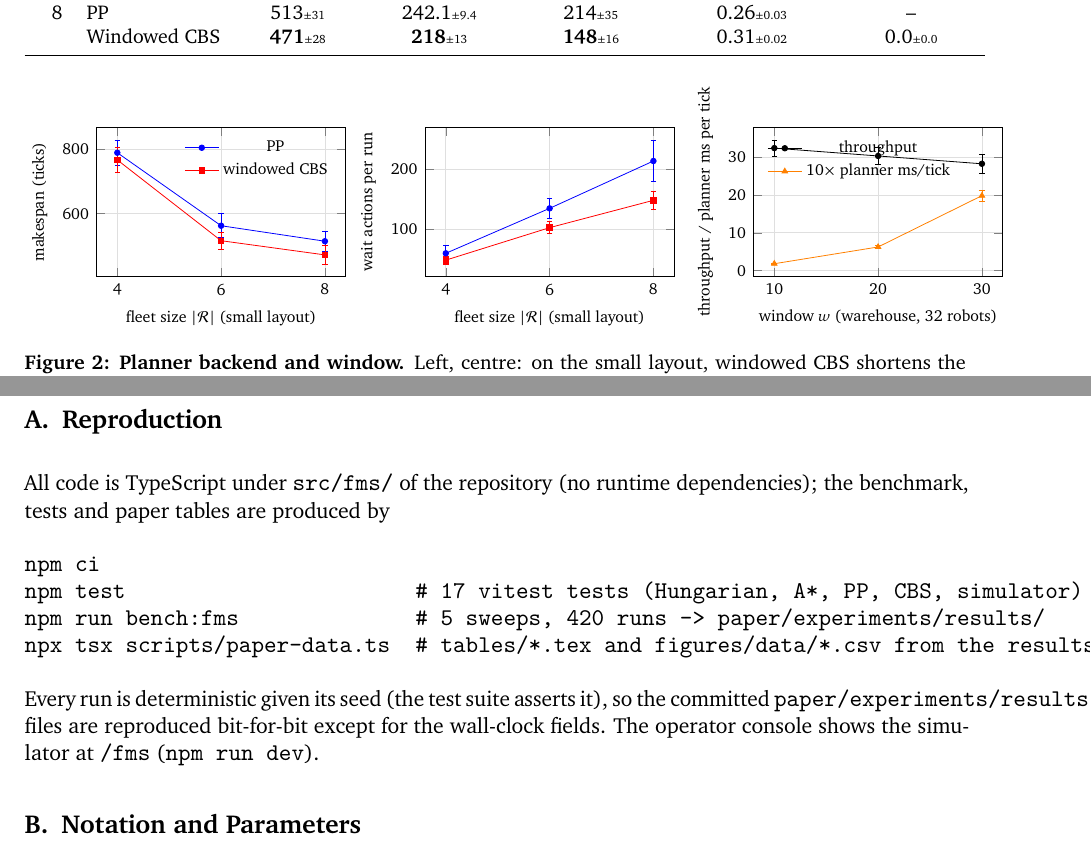
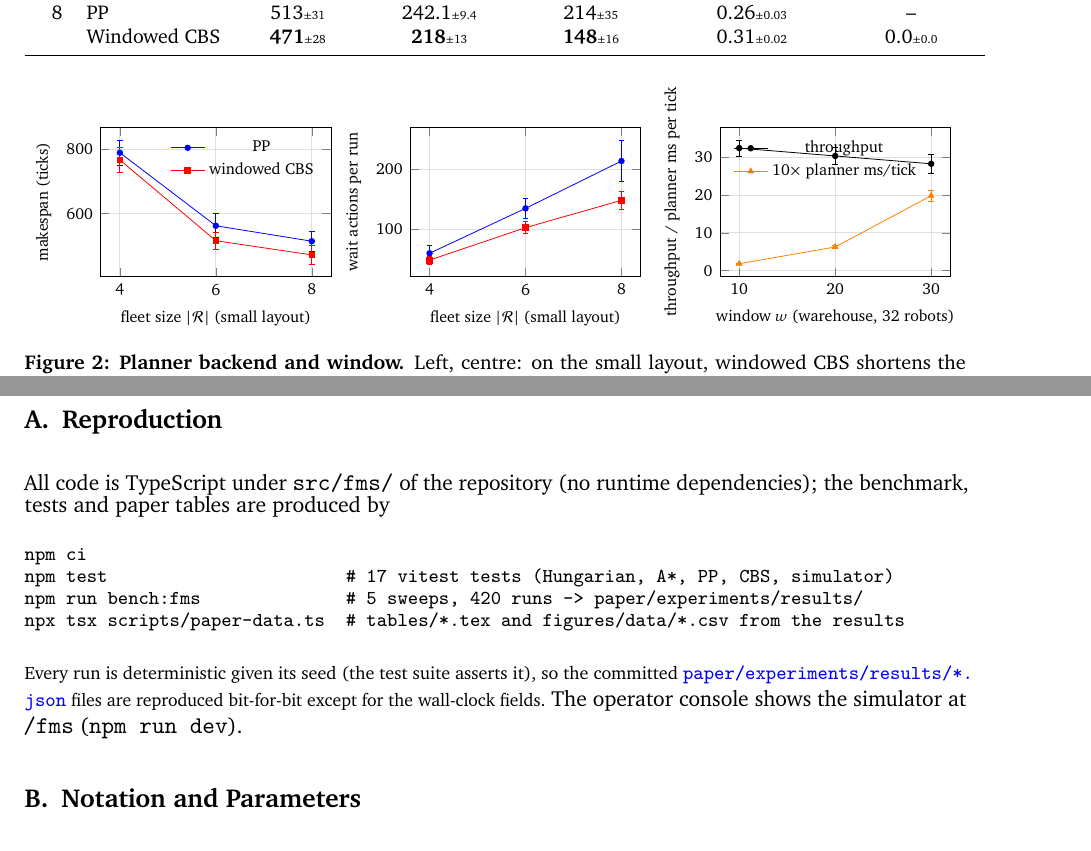
Before and after one commit to kjungmo/robo-ops, a LaTeX document (paper/arxiv/main.tex, which reads paper/arxiv/figures/planner.tex, paper/arxiv/sections/appendix.tex): two parts of pages 10 and 15 of 17 before the commit and two parts of pages 10 and 15 of 16 after it, joined at a grey line, cut so that both start at the same text. Compiled offline with pdfLaTeX.

Commit message:
Fix overfull hboxes >10pt in arXiv paper package
Reduce group-plot panel width (0.36->0.34\linewidth) in
figures/planner.tex and figures/scaling.tex; shrink the wide
tables/ablation.tex (scriptsize), tables/scaling.tex and the
appendix layouts table (footnotesize); wrap the appendix
reproduction verbatim block and its trailing sentence in a
footnotesize group and switch the inline results path from
\texttt to \url so it can break at slashes. No scientific
content, numbers, or citations changed. Verified 0 overfull
hbox >10pt (previously 9, up to 106pt) across a clean 3x
pdflatex build and a latexmk cross-check with an unchanged
main.bbl.

Claude-Session: https://claude.ai/code/session_01Y5Fn1QjE9vefxYFnFN1WWC

```diff
--- a/paper/arxiv/figures/planner.tex
+++ b/paper/arxiv/figures/planner.tex
@@ -3,7 +3,7 @@
 \begin{tikzpicture}
 \begin{groupplot}[
   group style={group size=3 by 1, horizontal sep=14mm},
-  width=0.36\linewidth, height=42mm,
+  width=0.34\linewidth, height=42mm,
   tick label style={font=\scriptsize}, label style={font=\scriptsize},
   legend style={font=\scriptsize, draw=none, fill=none},
   error bars/y dir=both, error bars/y explicit,
--- a/paper/arxiv/sections/appendix.tex
+++ b/paper/arxiv/sections/appendix.tex
@@ -2,6 +2,7 @@
 
 All code is TypeScript under \texttt{src/fms/} of the repository (no runtime
 dependencies); the benchmark, tests and paper tables are produced by
+\begingroup\footnotesize
 \begin{verbatim}
 npm ci
 npm test                       # 17 vitest tests (Hungarian, A*, PP, CBS, simulator)
@@ -9,8 +10,10 @@ npm run bench:fms              # 5 sweeps, 420 runs -> paper/experiments/results
 npx tsx scripts/paper-data.ts  # tables/*.tex and figures/data/*.csv from the results
 \end{verbatim}
 Every run is deterministic given its seed (the test suite asserts it), so the
-committed \texttt{paper/experiments/results/*.json} files are reproduced
-bit-for-bit except for the wall-clock fields. The operator console shows the
+committed \url{paper/experiments/results/*.json} files are reproduced
+bit-for-bit except for the wall-clock fields.
+\endgroup
+The operator console shows the
 simulator at \texttt{/fms} (\texttt{npm run dev}).
 
 \section{Notation and Parameters}\label{app:params}
```
Also changed, not shown: paper/arxiv/figures/scaling.tex (+1 -1 lines), paper/arxiv/tables/ablation.tex (+1 -1 lines), paper/arxiv/tables/scaling.tex (+1 -1 lines), paper/arxiv/sections/appendix.tex (2 more changed lines).
